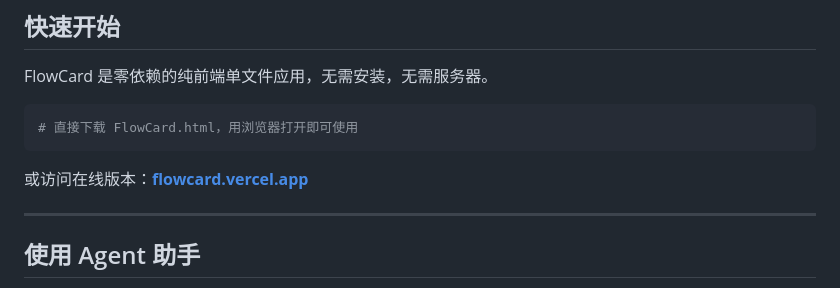
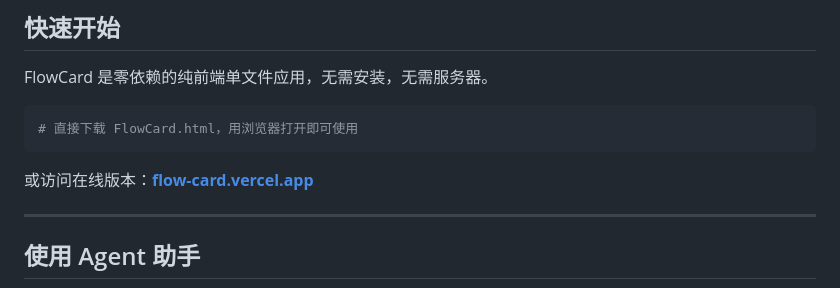
Before and after one commit to daidaimoon/FlowCard, a Markdown page: README.md, the part around one of its changes. Drawn GitHub-style.

````diff
--- a/README.md
+++ b/README.md
@@ -72,7 +72,7 @@ FlowCard 是零依赖的纯前端单文件应用，无需安装，无需服务
 # 直接下载 FlowCard.html，用浏览器打开即可使用
 ```
 
-或访问在线版本：**[flowcard.vercel.app](https://flowcard.vercel.app)**
+或访问在线版本：**[flow-card.vercel.app](https://flow-card.vercel.app)**
 
 ---
 
````
Also changed, not shown: other parts of README.md (+1 -1 lines).
